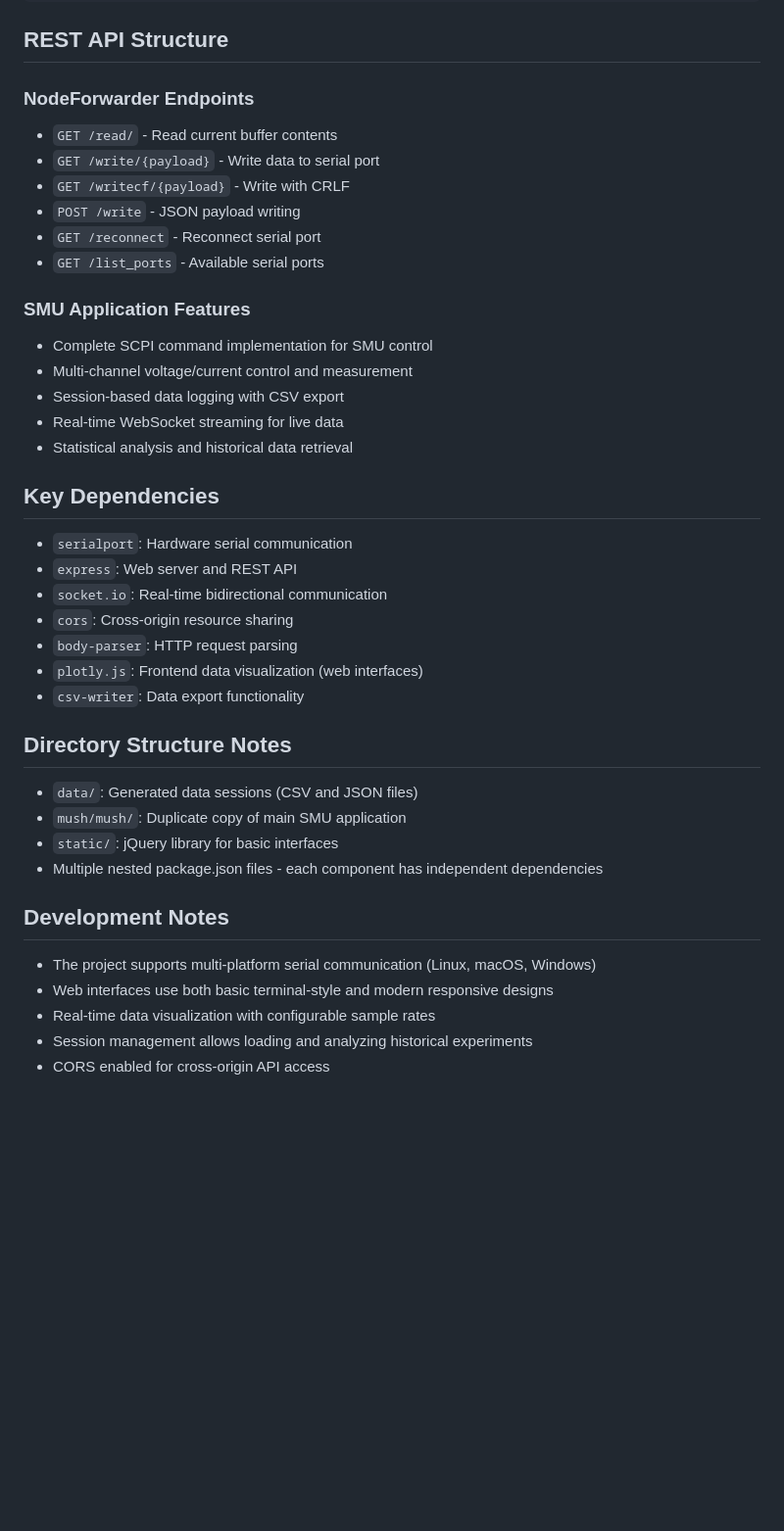
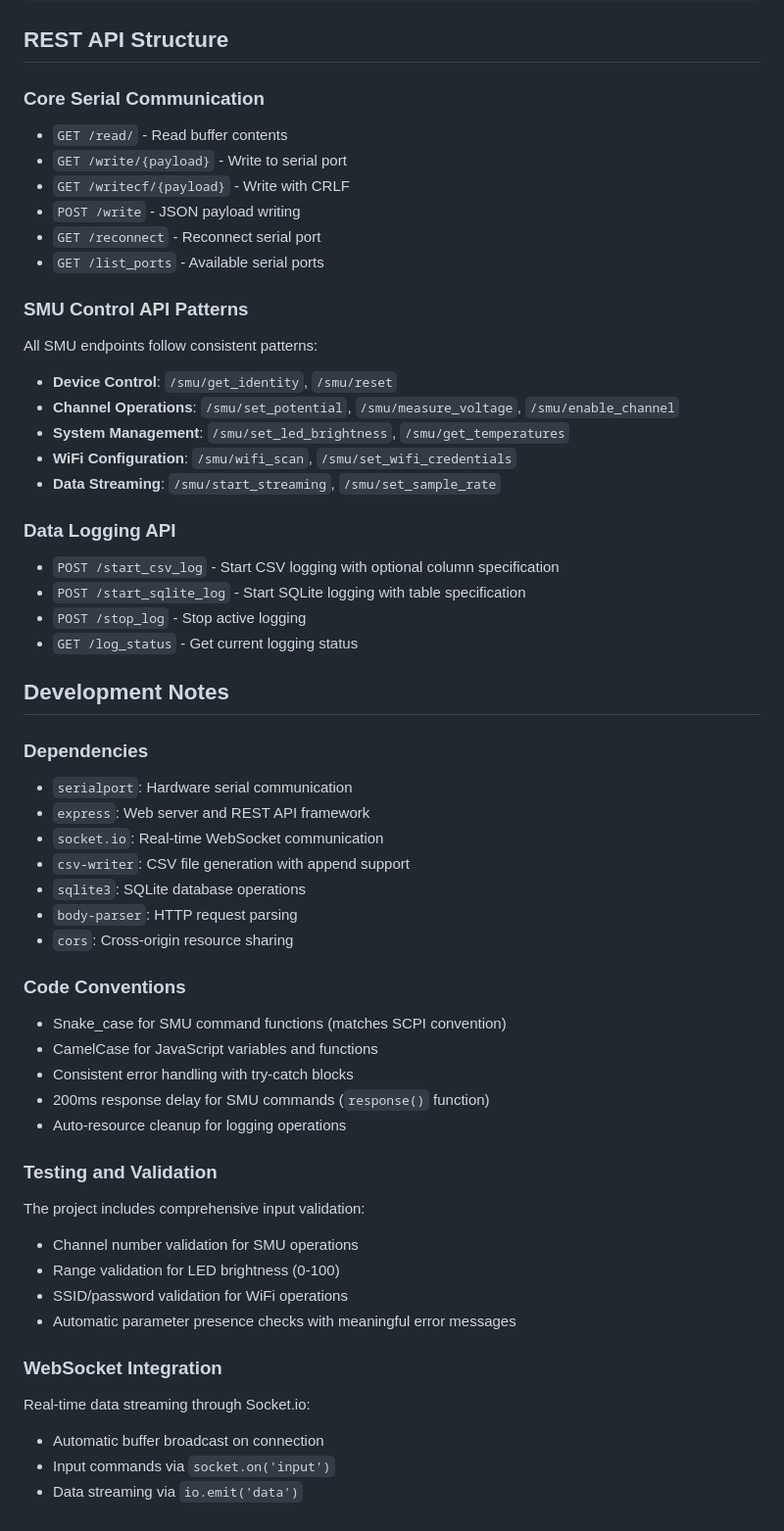
Before and after one commit to dansteingart/minismush, a Markdown page: CLAUDE.md, the part around one of its changes. Shown at 98% size. GitHub-like rendering; blank space fills up the shorter version.

```diff
--- a/CLAUDE.md
+++ b/CLAUDE.md
@@ -55,39 +66,55 @@ Hardware SMU Device → SMU/NodeForwarder Classes → Express.js REST API → We
 
 ## REST API Structure
 
-### NodeForwarder Endpoints
-- `GET /read/` - Read current buffer contents
-- `GET /write/{payload}` - Write data to serial port
+### Core Serial Communication
+- `GET /read/` - Read buffer contents
+- `GET /write/{payload}` - Write to serial port
 - `GET /writecf/{payload}` - Write with CRLF
 - `POST /write` - JSON payload writing
 - `GET /reconnect` - Reconnect serial port
 - `GET /list_ports` - Available serial ports
 
-### SMU Application Features
-- Complete SCPI command implementation for SMU control
-- Multi-channel voltage/current control and measurement
-- Session-based data logging with CSV export
-- Real-time WebSocket streaming for live data
-- Statistical analysis and historical data retrieval
+### SMU Control API Patterns
+All SMU endpoints follow consistent patterns:
+- **Device Control**: `/smu/get_identity`, `/smu/reset`
+- **Channel Operations**: `/smu/set_potential`, `/smu/measure_voltage`, `/smu/enable_channel`
+- **System Management**: `/smu/set_led_brightness`, `/smu/get_temperatures`
+- **WiFi Configuration**: `/smu/wifi_scan`, `/smu/set_wifi_credentials`
+- **Data Streaming**: `/smu/start_streaming`, `/smu/set_sample_rate`
 
-## Key Dependencies
-- `serialport`: Hardware serial communication
-- `express`: Web server and REST API
-- `socket.io`: Real-time bidirectional communication
-- `cors`: Cross-origin resource sharing
-- `body-parser`: HTTP request parsing
-- `plotly.js`: Frontend data visualization (web interfaces)
-- `csv-writer`: Data export functionality
-
-## Directory Structure Notes
-- `data/`: Generated data sessions (CSV and JSON files)
-- `mush/mush/`: Duplicate copy of main SMU application
-- `static/`: jQuery library for basic interfaces
-- Multiple nested package.json files - each component has independent dependencies
+### Data Logging API
+- `POST /start_csv_log` - Start CSV logging with optional column specification
+- `POST /start_sqlite_log` - Start SQLite logging with table specification
+- `POST /stop_log` - Stop active logging
+- `GET /log_status` - Get current logging status
 
 ## Development Notes
-- The project supports multi-platform serial communication (Linux, macOS, Windows)
-- Web interfaces use both basic terminal-style and modern responsive designs
-- Real-time data visualization with configurable sample rates
-- Session management allows loading and analyzing historical experiments
-- CORS enabled for cross-origin API access
+
+### Dependencies
+- `serialport`: Hardware serial communication
+- `express`: Web server and REST API framework
+- `socket.io`: Real-time WebSocket communication
+- `csv-writer`: CSV file generation with append support
+- `sqlite3`: SQLite database operations
+- `body-parser`: HTTP request parsing
+- `cors`: Cross-origin resource sharing
+
+### Code Conventions
+- Snake_case for SMU command functions (matches SCPI convention)
+- CamelCase for JavaScript variables and functions
+- Consistent error handling with try-catch blocks
+- 200ms response delay for SMU commands (`response()` function)
+- Auto-resource cleanup for logging operations
+
+### Testing and Validation
+The project includes comprehensive input validation:
+- Channel number validation for SMU operations
+- Range validation for LED brightness (0-100)
+- SSID/password validation for WiFi operations
+- Automatic parameter presence checks with meaningful error messages
+
+### WebSocket Integration
+Real-time data streaming through Socket.io:
+- Automatic buffer broadcast on connection
+- Input commands via `socket.on('input')`
+- Data streaming via `io.emit('data')`
```
Also changed, not shown: other parts of CLAUDE.md (+38 -27 lines).
